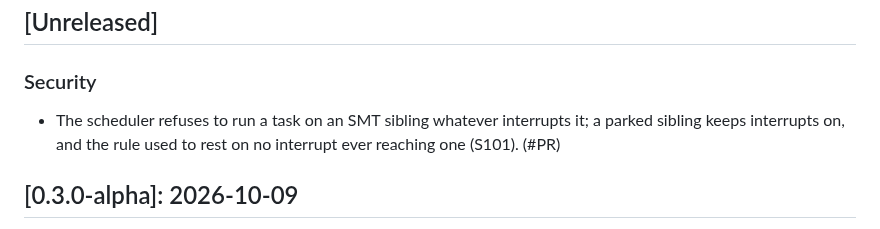
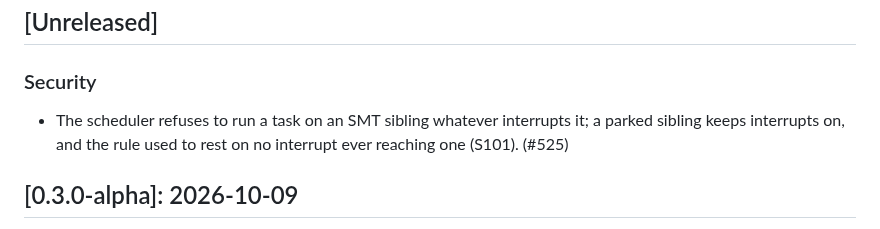
Before and after one commit to pharanyx-labs/Horus, a Markdown page: CHANGES.md, the part around the change. Rendered like a GitHub page.

Commit message:
harden(sched): name the pull request in CHANGES.md
Co-Authored-By: Claude Opus 5.5 <noreply@anthropic.com>

```diff
--- a/CHANGES.md
+++ b/CHANGES.md
@@ -16,7 +16,7 @@ here.
 
 ### Security
 
-- The scheduler refuses to run a task on an SMT sibling whatever interrupts it; a parked sibling keeps interrupts on, and the rule used to rest on no interrupt ever reaching one (S101). (#PR)
+- The scheduler refuses to run a task on an SMT sibling whatever interrupts it; a parked sibling keeps interrupts on, and the rule used to rest on no interrupt ever reaching one (S101). (#525)
 
 ## [0.3.0-alpha]: 2026-10-09
 
```
